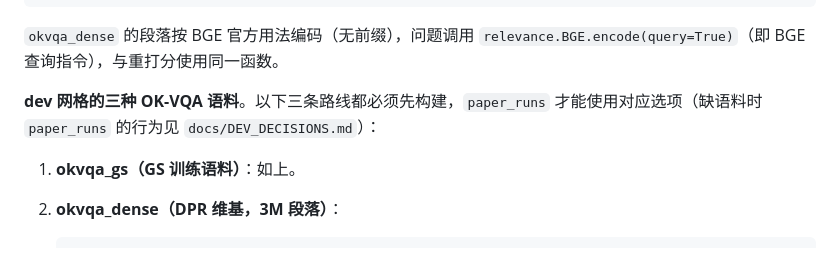
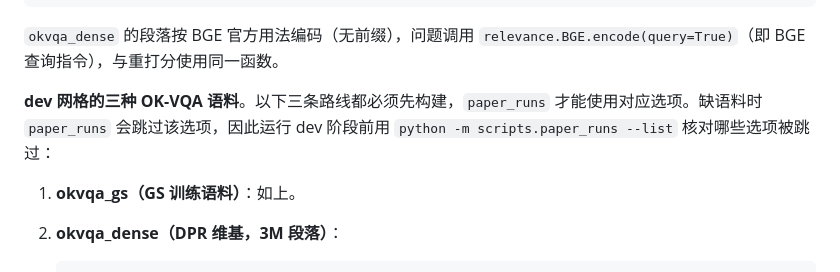
Before and after one commit to yiweinanzi666/omniaware, a Markdown page: README.md, the part around the change. GitHub-like rendering.

Commit message:
README: point the dev corpus check at paper_runs --list
Co-Authored-By: Claude Haiku 5.5 <noreply@anthropic.com>

```diff
--- a/README.md
+++ b/README.md
@@ -171,7 +171,7 @@ python -m omniaware.okvqa_dense --corpus gs112k search --k 20
 
 `okvqa_dense` 的段落按 BGE 官方用法编码（无前缀），问题调用 `relevance.BGE.encode(query=True)`（即 BGE 查询指令），与重打分使用同一函数。
 
-**dev 网格的三种 OK-VQA 语料**。以下三条路线都必须先构建，`paper_runs` 才能使用对应选项（缺语料时 `paper_runs` 的行为见 `docs/DEV_DECISIONS.md`）：
+**dev 网格的三种 OK-VQA 语料**。以下三条路线都必须先构建，`paper_runs` 才能使用对应选项。缺语料时 `paper_runs` 会跳过该选项，因此运行 dev 阶段前用 `python -m scripts.paper_runs --list` 核对哪些选项被跳过：
 
 1. **okvqa_gs（GS 训练语料）**：如上。
 2. **okvqa_dense（DPR 维基，3M 段落）**：
```
